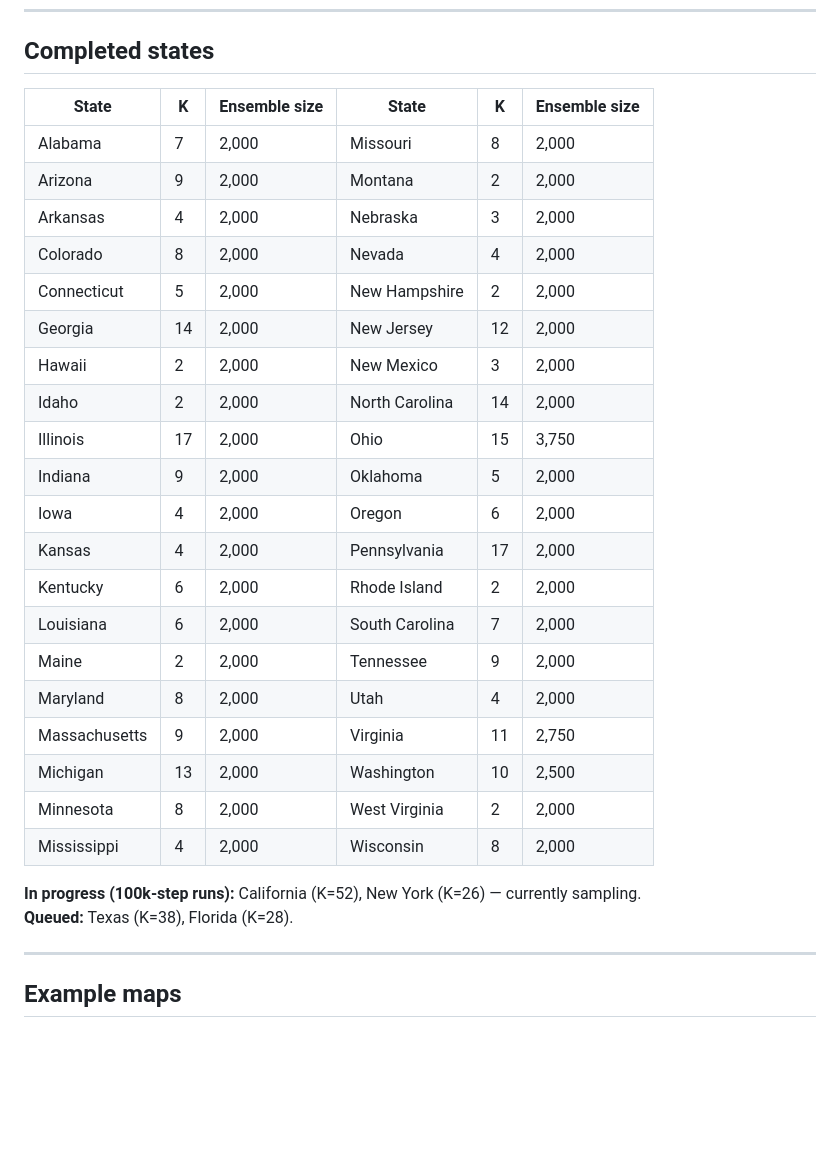
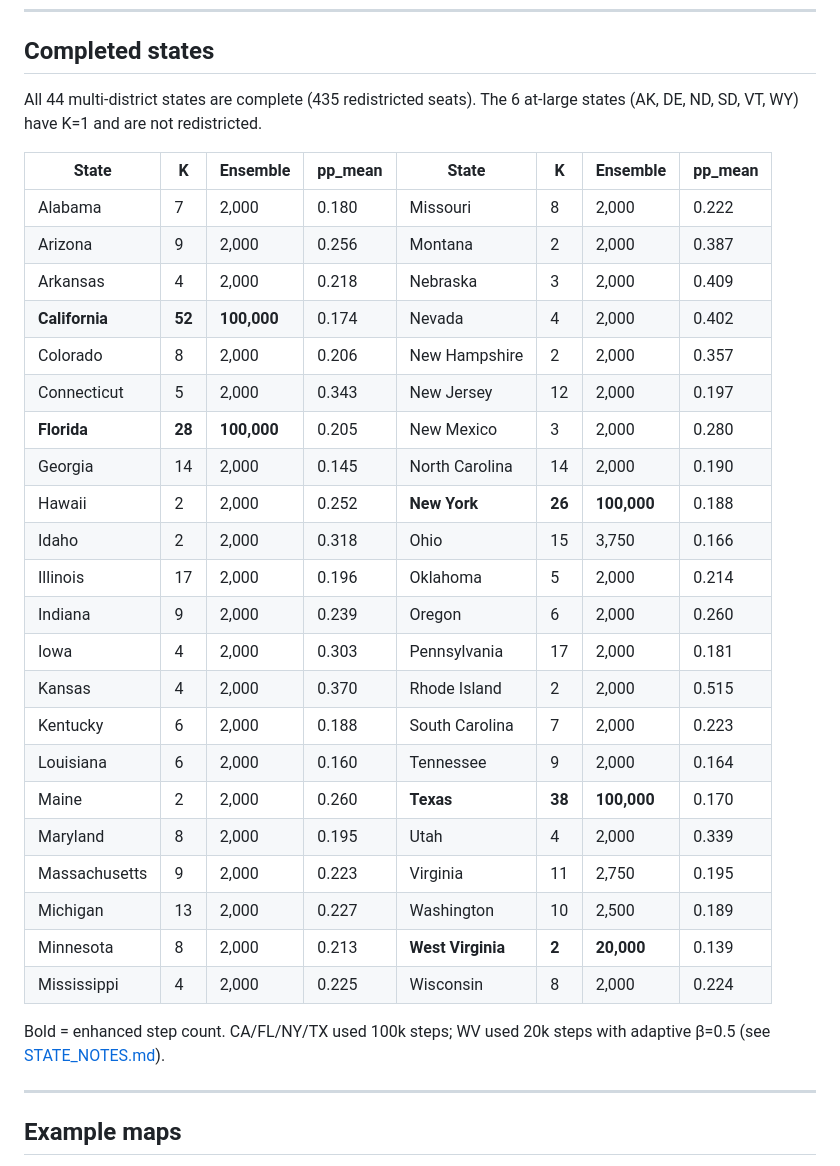
Before and after one commit to lagostimgomes/district, a Markdown page: README.md, the part around the change. Rendered like a GitHub page; blank space fills up the shorter version.

```diff
--- a/README.md
+++ b/README.md
@@ -67,31 +67,34 @@ Two representative plans are extracted:
 
 ## Completed states
 
-| State | K | Ensemble size | State | K | Ensemble size |
-|-------|---|--------------|-------|---|--------------|
-| Alabama | 7 | 2,000 | Missouri | 8 | 2,000 |
-| Arizona | 9 | 2,000 | Montana | 2 | 2,000 |
-| Arkansas | 4 | 2,000 | Nebraska | 3 | 2,000 |
-| Colorado | 8 | 2,000 | Nevada | 4 | 2,000 |
-| Connecticut | 5 | 2,000 | New Hampshire | 2 | 2,000 |
-| Georgia | 14 | 2,000 | New Jersey | 12 | 2,000 |
-| Hawaii | 2 | 2,000 | New Mexico | 3 | 2,000 |
-| Idaho | 2 | 2,000 | North Carolina | 14 | 2,000 |
-| Illinois | 17 | 2,000 | Ohio | 15 | 3,750 |
-| Indiana | 9 | 2,000 | Oklahoma | 5 | 2,000 |
-| Iowa | 4 | 2,000 | Oregon | 6 | 2,000 |
-| Kansas | 4 | 2,000 | Pennsylvania | 17 | 2,000 |
-| Kentucky | 6 | 2,000 | Rhode Island | 2 | 2,000 |
-| Louisiana | 6 | 2,000 | South Carolina | 7 | 2,000 |
-| Maine | 2 | 2,000 | Tennessee | 9 | 2,000 |
-| Maryland | 8 | 2,000 | Utah | 4 | 2,000 |
-| Massachusetts | 9 | 2,000 | Virginia | 11 | 2,750 |
-| Michigan | 13 | 2,000 | Washington | 10 | 2,500 |
-| Minnesota | 8 | 2,000 | West Virginia | 2 | 2,000 |
-| Mississippi | 4 | 2,000 | Wisconsin | 8 | 2,000 |
+All 44 multi-district states are complete (435 redistricted seats). The 6 at-large states (AK, DE, ND, SD, VT, WY) have K=1 and are not redistricted.
 
-**In progress (100k-step runs):** California (K=52), New York (K=26) — currently sampling.
-**Queued:** Texas (K=38), Florida (K=28).
+| State | K | Ensemble | pp_mean | State | K | Ensemble | pp_mean |
+|-------|---|----------|---------|-------|---|----------|---------|
+| Alabama | 7 | 2,000 | 0.180 | Missouri | 8 | 2,000 | 0.222 |
+| Arizona | 9 | 2,000 | 0.256 | Montana | 2 | 2,000 | 0.387 |
+| Arkansas | 4 | 2,000 | 0.218 | Nebraska | 3 | 2,000 | 0.409 |
+| **California** | **52** | **100,000** | 0.174 | Nevada | 4 | 2,000 | 0.402 |
+| Colorado | 8 | 2,000 | 0.206 | New Hampshire | 2 | 2,000 | 0.357 |
+| Connecticut | 5 | 2,000 | 0.343 | New Jersey | 12 | 2,000 | 0.197 |
+| **Florida** | **28** | **100,000** | 0.205 | New Mexico | 3 | 2,000 | 0.280 |
+| Georgia | 14 | 2,000 | 0.145 | North Carolina | 14 | 2,000 | 0.190 |
+| Hawaii | 2 | 2,000 | 0.252 | **New York** | **26** | **100,000** | 0.188 |
+| Idaho | 2 | 2,000 | 0.318 | Ohio | 15 | 3,750 | 0.166 |
+| Illinois | 17 | 2,000 | 0.196 | Oklahoma | 5 | 2,000 | 0.214 |
+| Indiana | 9 | 2,000 | 0.239 | Oregon | 6 | 2,000 | 0.260 |
+| Iowa | 4 | 2,000 | 0.303 | Pennsylvania | 17 | 2,000 | 0.181 |
+| Kansas | 4 | 2,000 | 0.370 | Rhode Island | 2 | 2,000 | 0.515 |
+| Kentucky | 6 | 2,000 | 0.188 | South Carolina | 7 | 2,000 | 0.223 |
+| Louisiana | 6 | 2,000 | 0.160 | Tennessee | 9 | 2,000 | 0.164 |
+| Maine | 2 | 2,000 | 0.260 | **Texas** | **38** | **100,000** | 0.170 |
+| Maryland | 8 | 2,000 | 0.195 | Utah | 4 | 2,000 | 0.339 |
+| Massachusetts | 9 | 2,000 | 0.223 | Virginia | 11 | 2,750 | 0.195 |
+| Michigan | 13 | 2,000 | 0.227 | Washington | 10 | 2,500 | 0.189 |
+| Minnesota | 8 | 2,000 | 0.213 | **West Virginia** | **2** | **20,000** | 0.139 |
+| Mississippi | 4 | 2,000 | 0.225 | Wisconsin | 8 | 2,000 | 0.224 |
+
+Bold = enhanced step count. CA/FL/NY/TX used 100k steps; WV used 20k steps with adaptive β=0.5 (see [STATE_NOTES.md](STATE_NOTES.md)).
 
 ---
 
```
Also changed, not shown: ALGORITHM.md (+71 -17 lines), STATE_NOTES.md (added, +293 -0 lines).
